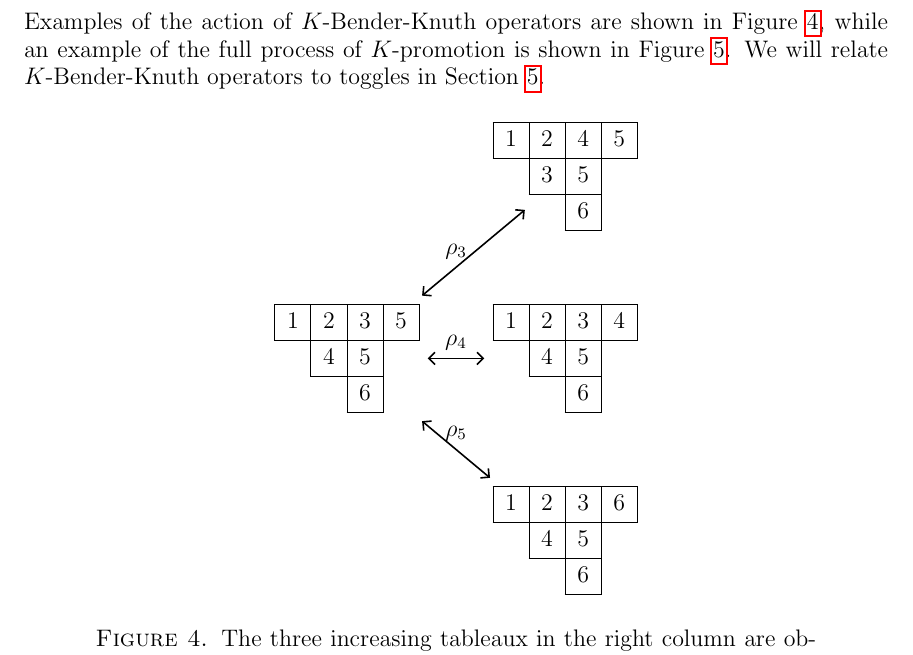
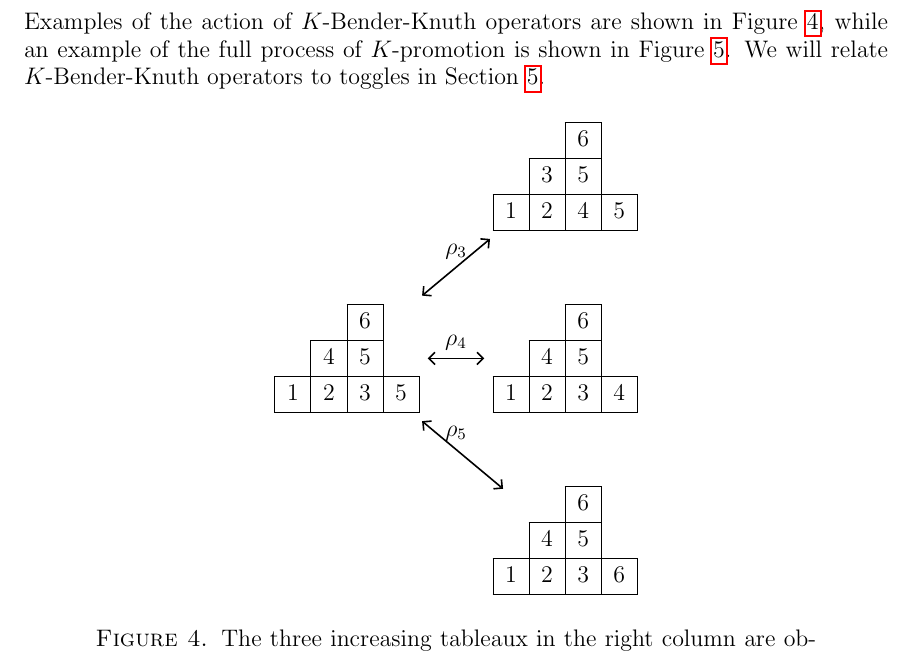
Before and after one commit to dogestoyevsky/ExceptionalPlanePartitions, a LaTeX paper (exceptionals3.tex): part of page 8 of 24, cut so that both start at the same text. Compiled offline with pdfLaTeX.

Commit message:
More things upsidedown with a public key

```diff
--- a/exceptionals3.tex
+++ b/exceptionals3.tex
@@ -418,13 +418,13 @@ Examples of the action of $K$-Bender-Knuth operators are shown in Figure~\ref{fi
 
 \begin{figure}[h]
 \begin{tikzpicture}
-\node (A) {\ytableaushort{1235,\none 45, \none \none 6} };
-\node[above right = 1 and 1 of A] (B) {\ytableaushort{1245, \none 35,\none \none 6}};
-\node[ right = 1 and 1 of A] (C) {\ytableaushort{1234, \none 45,\none \none 6}};
-\node[below right = 1 and 1 of A] (D) {\ytableaushort{1236, \none 45,\none \none 6}};
-\path (A) edge[pilpil,shorten >=-8mm] node[above]{$\rho_3$} (B);
+\node (A) {\ytableaushort{\none \none 6,\none 45,1235 } };
+\node[above right = 1 and 1 of A] (B) {\ytableaushort{\none \none 6, \none 35, 1245}};
+\node[ right = 1 and 1 of A] (C) {\ytableaushort{\none \none 6, \none 45,1234}};
+\node[below right = 1 and 1 of A] (D) {\ytableaushort{\none \none 6, \none 45,1236}};
+\path (A) edge[pilpil,shorten >=-0mm] node[above]{$\rho_3$} (B);
 \path (A) edge[pilpil] node[above]{$\rho_4$} (C);
-\path (A) edge[pilpil] node[above]{$\rho_5$} (D);
+\path (A) edge[pilpil,shorten >=-3mm] node[above]{$\rho_5$} (D);
 \end{tikzpicture}
 \caption{The three increasing tableaux in the right column are obtained from the increasing tableau at left by applying the indicated $K$-Bender-Knuth operators. The arrows point in both directions since each $K$-Bender-Knuth operator is involutive.}\label{fig:kbk}
 \end{figure}
```
Also changed, not shown: exceptionals3.pdf, 2 other files.
